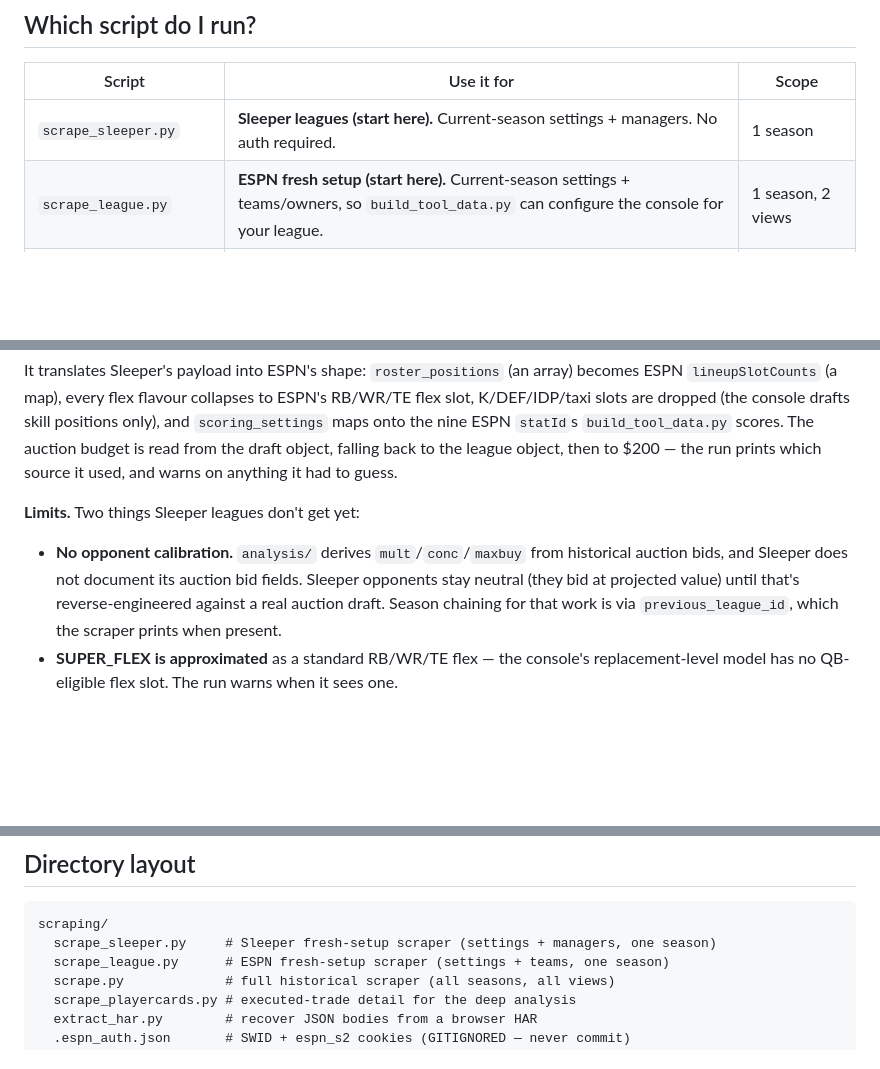
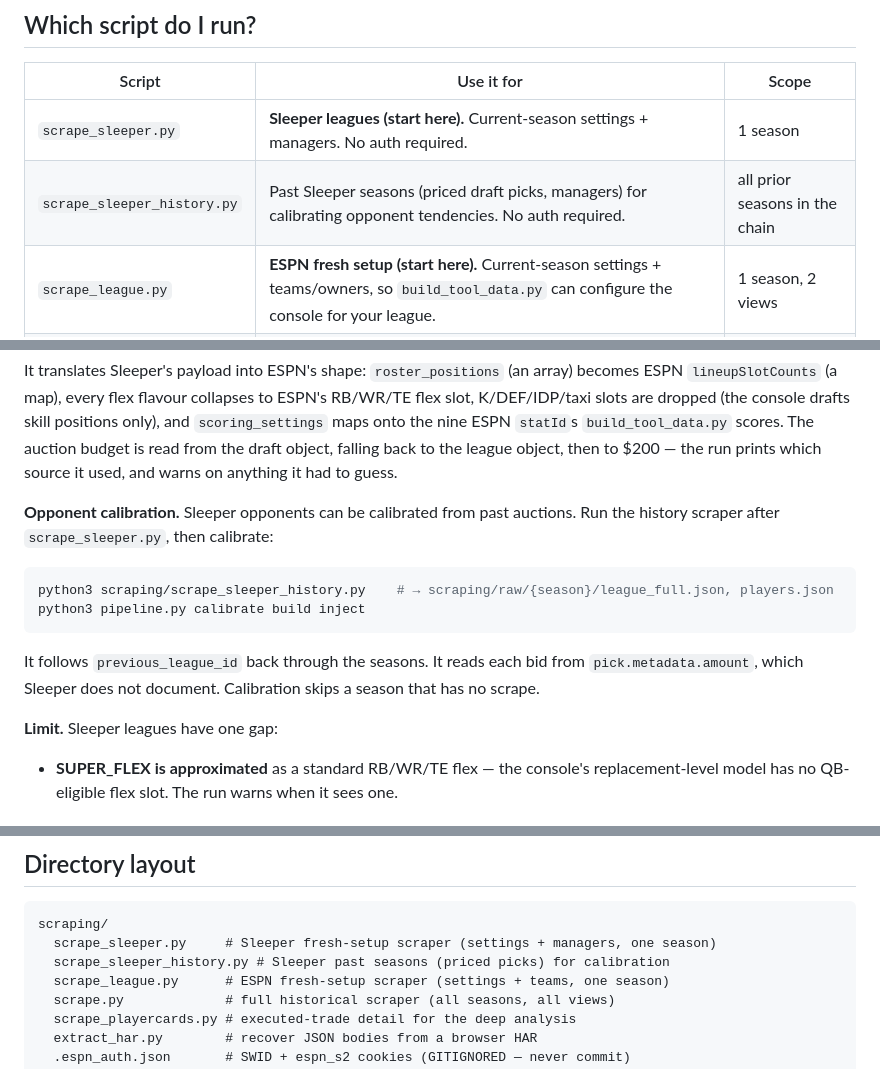
Before and after one commit to armada877/fantasy-draft-console, a Markdown page: scraping/README.md, 3 parts joined by grey strips. GitHub-like rendering; blank space fills up the shorter version.

Commit message:
Document Sleeper history scraper and calibration
Add the history scraper to the scraping README and the layout table.
Sleeper leagues can now calibrate opponents, so remove the no-calibration limit.

Co-Authored-By: Claude Sonnet 5.5 <noreply@anthropic.com>

````diff
--- a/scraping/README.md
+++ b/scraping/README.md
@@ -11,6 +11,7 @@ downstream (`build_tool_data.py`, the console, `analysis/`) is platform-agnostic
 | Script | Use it for | Scope |
 |--------|-----------|-------|
 | `scrape_sleeper.py` | **Sleeper leagues (start here).** Current-season settings + managers. No auth required. | 1 season |
+| `scrape_sleeper_history.py` | Past Sleeper seasons (priced draft picks, managers) for calibrating opponent tendencies. No auth required. | all prior seasons in the chain |
 | `scrape_league.py` | **ESPN fresh setup (start here).** Current-season settings + teams/owners, so `build_tool_data.py` can configure the console for your league. | 1 season, 2 views |
 | `scrape.py` | Deep history for calibrating opponent tendencies (many seasons of drafts, transactions, matchups). Only needed for the optional `analysis/` pipeline. | all seasons, all views |
 | `scrape_playercards.py` | Executed-trade detail (playercards), for the deep analysis only. | all seasons |
@@ -40,13 +41,20 @@ slot, K/DEF/IDP/taxi slots are dropped (the console drafts skill positions only)
 auction budget is read from the draft object, falling back to the league object, then to
 $200 — the run prints which source it used, and warns on anything it had to guess.
 
-**Limits.** Two things Sleeper leagues don't get yet:
+**Opponent calibration.** Sleeper opponents can be calibrated from past auctions. Run the
+history scraper after `scrape_sleeper.py`, then calibrate:
 
-- **No opponent calibration.** `analysis/` derives `mult`/`conc`/`maxbuy` from historical
-  auction bids, and Sleeper does not document its auction bid fields. Sleeper opponents
-  stay neutral (they bid at projected value) until that's reverse-engineered against a
-  real auction draft. Season chaining for that work is via `previous_league_id`, which
-  the scraper prints when present.
+```bash
+python3 scraping/scrape_sleeper_history.py    # → scraping/raw/{season}/league_full.json, players.json
+python3 pipeline.py calibrate build inject
+```
+
+It follows `previous_league_id` back through the seasons. It reads each bid from
+`pick.metadata.amount`, which Sleeper does not document. Calibration skips a season that
+has no scrape.
+
+**Limit.** Sleeper leagues have one gap:
+
 - **SUPER_FLEX is approximated** as a standard RB/WR/TE flex — the console's
   replacement-level model has no QB-eligible flex slot. The run warns when it sees one.
 
@@ -105,6 +113,7 @@ runs before you've scraped.
 ```
 scraping/
   scrape_sleeper.py     # Sleeper fresh-setup scraper (settings + managers, one season)
+  scrape_sleeper_history.py # Sleeper past seasons (priced picks) for calibration
   scrape_league.py      # ESPN fresh-setup scraper (settings + teams, one season)
   scrape.py             # full historical scraper (all seasons, all views)
   scrape_playercards.py # executed-trade detail for the deep analysis
````
Also changed, not shown: CLAUDE.md (+1 -0 lines).
